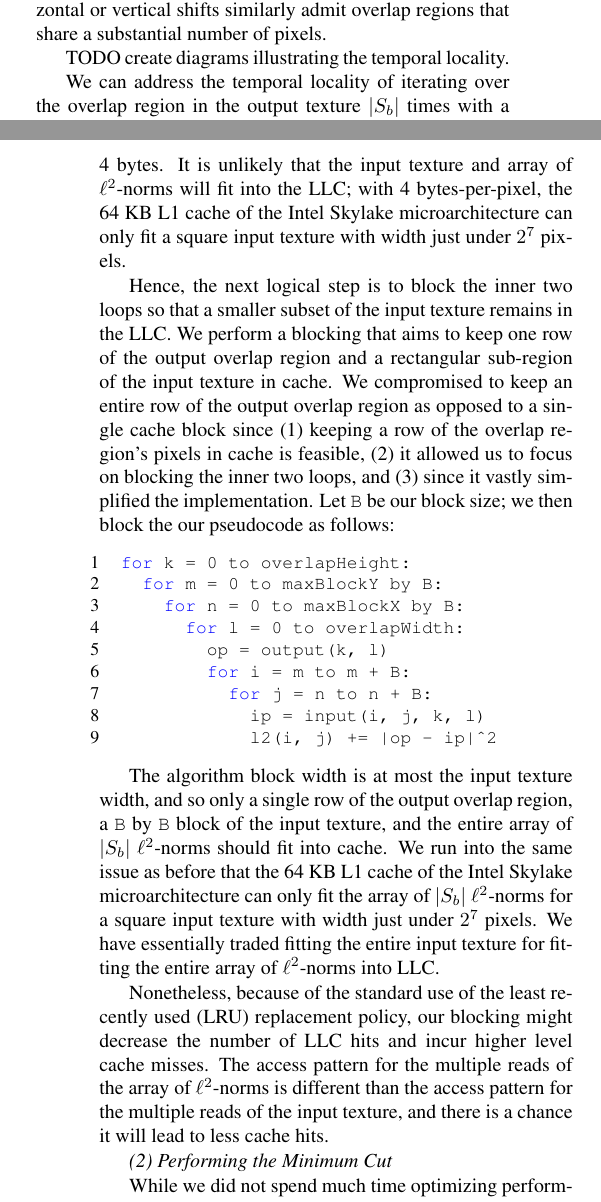
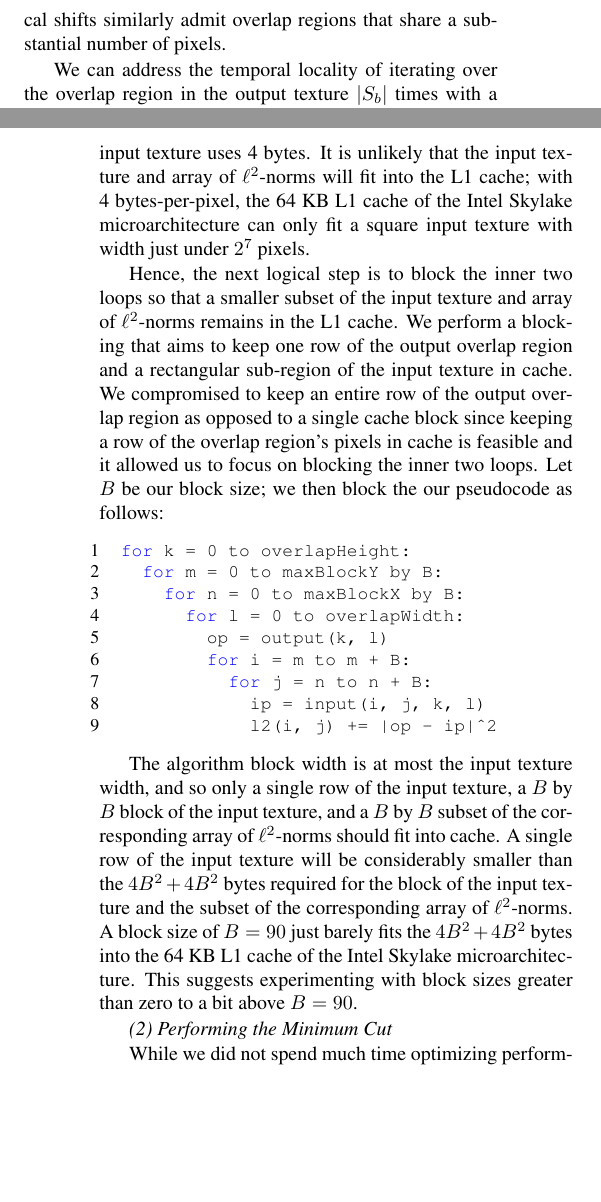
Before and after one commit to IvanSobko/image-quilting-optimization, a LaTeX paper (report/report.tex): two parts of the columns of pages 5 and 6 of 8, joined at a grey line, cut so that both start at the same text, the shorter picture padded with empty space. Compiled offline with pdfLaTeX.

Commit message:
finish blocking

```diff
--- a/report/report.tex
+++ b/report/report.tex
@@ -213,7 +213,5 @@ Recall that selecting a block consists of iterating over every potential source
 
-We then implemented selecting a block by calling the \inline{ComputeOverlap} function once for each potential source block in $S_b$. Although this approach results in readable and practical code, it leads to an enourmous amount of temporal locality. Firstly, each call to the \inline{ComputeOverlap} function iterates over every pixel of the the overlap region in the output texture, and so the overlap region in the output texture is read $|S_b|$ times. Secondly, although each call to the \inline{ComputeOverlap} function iterates over the overlap region of a different source block, consecutive source blocks often differ by a one-pixel-shift to the right, and hence their overlap regions admit a considerable amount of the same pixels. Non-consecutive source blocks that differ by horizontal or vertical shifts similarly admit overlap regions that share a substantial number of pixels.
-
-TODO create diagrams illustrating the temporal locality.
+We implemented selecting a block by calling the \inline{ComputeOverlap} function once for each potential source block in $S_b$. Although this approach results in readable code, it leads to an enourmous amount of temporal locality. Firstly, each call to the \inline{ComputeOverlap} function iterates over every pixel of the the overlap region in the output texture, and so the overlap region in the output texture is read $|S_b|$ times. Secondly, although each call to the \inline{ComputeOverlap} function iterates over the overlap region of a different source block, consecutive source blocks often differ by a one-pixel-shift to the right, and hence their overlap regions admit a considerable amount of the same pixels. Non-consecutive source blocks that differ by horizontal or vertical shifts similarly admit overlap regions that share a substantial number of pixels.
 
 We can address the temporal locality of iterating over the overlap region in the output texture $|S_b|$ times with a loop reordering. The baseline implementation calls the \inline{ComputeOverlap} function once for each potential source block in $S_b$, which gives us the following pseudo code:
 
@@ -241,9 +239,9 @@ The above pseudocode analysis tells us that (1) the output overlap region is rea
           l2(i, j) += |op - ip|^2
 \end{lstlisting}
 
-This loop reordering allows now (1) reads the output overlap region exactly once and (2) still reads the input texture multiple times. It is important to note that performing this loop reordering requires us to now keep track of an array of the $|S_b|$ $\ell ^2$-norms, since we no longer compute the norms one at a time. This means that ideally only a single cache block of the output overlap region, the entirety of the input texture, and the entire array of $|S_b|$ $\ell ^2$-norms should fit into cache. The size of the array of $|S_b|$ $\ell ^2$-norms is the same of the size of the input texture since the $\ell ^2$-norms are stored with integers and each pixel of the input texture uses 4 bytes. It is unlikely that the input texture and array of $\ell ^2$-norms will fit into the LLC; with 4 bytes-per-pixel, the 64 KB L1 cache of the Intel Skylake microarchitecture can only fit a square input texture with width just under $2^7$ pixels.
+After this loop reordering, the algorithm (1) reads the output overlap region exactly once and (2) still reads the input texture multiple times. It is important to note that performing this loop reordering requires us to now keep track of an array of the $|S_b|$ $\ell ^2$-norms, since we no longer compute the norms one at a time; this is an array of integers and recall the size of an integer is 4 bytes. This means that ideally only a single cache block of the output overlap region, the entirety of the input texture, and the entire array of $|S_b|$ $\ell ^2$-norms should fit into cache. The size of the array of $|S_b|$ $\ell ^2$-norms is the same of the size of the input texture since the $\ell ^2$-norms are stored with integers and each pixel of the input texture uses 4 bytes. It is unlikely that the input texture and array of $\ell ^2$-norms will fit into the L1 cache; with 4 bytes-per-pixel, the 64 KB L1 cache of the Intel Skylake microarchitecture can only fit a square input texture with width just under $2^7$ pixels.
 
-Hence, the next logical step is to block the inner two loops so that a smaller subset of the input texture remains in the LLC. We perform a blocking that aims to keep one row of the output overlap region and a rectangular sub-region of the input texture in cache. We compromised to keep an entire row of the output overlap region as opposed to a single cache block since (1) keeping a row of the overlap region's pixels in cache is feasible, (2) it allowed us to focus on  blocking the inner two loops, and (3) since it vastly simplified the implementation. Let \inline{B} be our block size; we then block the our pseudocode as follows:
+Hence, the next logical step is to block the inner two loops so that a smaller subset of the input texture and array of $\ell ^2$-norms remains in the L1 cache. We perform a blocking that aims to keep one row of the output overlap region and a rectangular sub-region of the input texture in cache. We compromised to keep an entire row of the output overlap region as opposed to a single cache block since keeping a row of the overlap region's pixels in cache is feasible and it allowed us to focus on  blocking the inner two loops. Let $B$ be our block size; we then block the our pseudocode as follows:
 
 \begin{lstlisting}[style=cppstyle]
   for k = 0 to overlapHeight:
@@ -257,9 +255,7 @@ Hence, the next logical step is to block the inner two loops so that a smaller s
               l2(i, j) += |op - ip|^2
 \end{lstlisting}
 
-The algorithm block width is at most the input texture width, and so only a single row of the output overlap region, a \inline{B} by \inline {B} block of the input texture, and the entire array of $|S_b|$ $\ell ^2$-norms should fit into cache. We run into the same issue as before that the 64 KB L1 cache of the Intel Skylake microarchitecture can only fit the array of $|S_b|$  $\ell ^2$-norms for a square input texture with width just under $2^7$ pixels. We have essentially traded fitting the entire input texture for fitting the entire array of $\ell ^2$-norms into LLC.
-
-Nonetheless, because of the standard use of the least recently used (LRU) replacement policy, our blocking might decrease the number of LLC hits and incur higher level cache misses. The access pattern for the multiple reads of the array of $\ell ^2$-norms is different than the access pattern for the multiple reads of the input texture, and there is a chance it will lead to less cache hits.
+The algorithm block width is at most the input texture width, and so only a single row of the input texture, a $B$ by $B$ block of the input texture, and a $B$ by $B$ subset of the corresponding array of $\ell ^2$-norms should fit into cache. A single row of the input texture will be considerably smaller than the $4B^2 + 4B^2$ bytes required for the block of the input texture and the subset of the corresponding array of $\ell ^2$-norms. A block size of $B = 90$ just barely fits the $4B^2 + 4B^2$ bytes into the 64 KB L1 cache of the Intel Skylake microarchitecture. This suggests experimenting with block sizes greater than zero to a bit above $B=90$.
 
 \textit{(2) Performing the Minimum Cut}
 
```
Also changed, not shown: report/report.tex (6 more changed lines).
